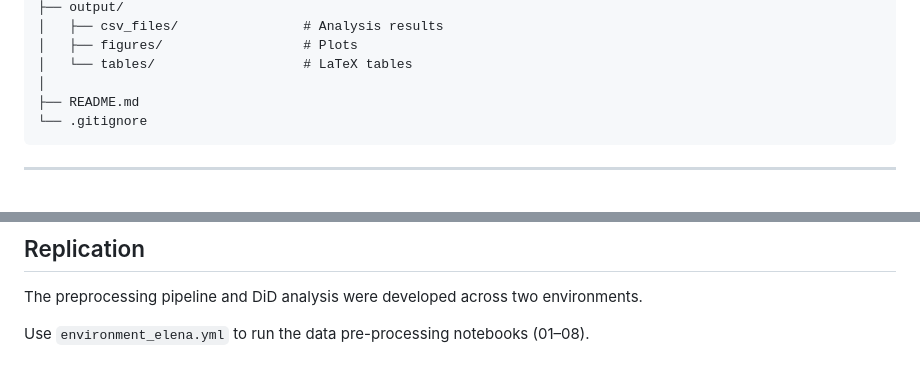
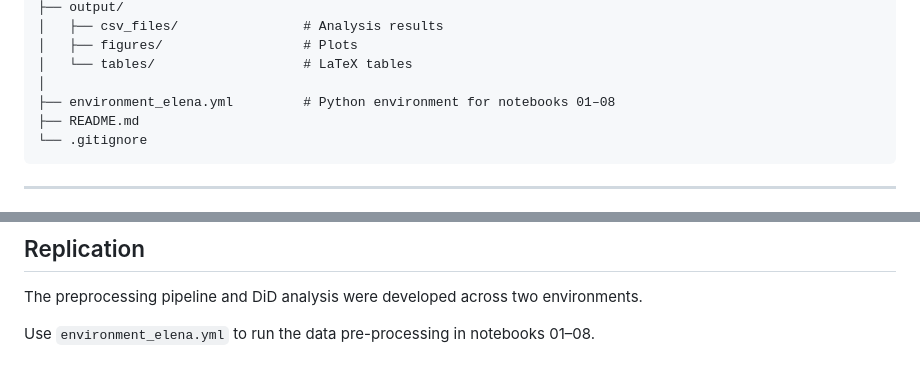
Before and after one commit to Ccerny2/Master-Thesis-2026, a Markdown page: README.md, 2 parts joined by grey strips. Drawn GitHub-style.

Commit message:
Update replication info
Added environment file for Python setup and improved wording in instructions.

````diff
--- a/README.md
+++ b/README.md
@@ -42,6 +42,7 @@ Master-Thesis-2026/
 │   ├── figures/                  # Plots
 │   └── tables/                   # LaTeX tables
 │
+├── environment_elena.yml         # Python environment for notebooks 01–08
 ├── README.md
 └── .gitignore
 ```
@@ -66,4 +67,4 @@ Master-Thesis-2026/
 
 The preprocessing pipeline and DiD analysis were developed across two environments.
 
-Use `environment_elena.yml` to run the data pre-processing notebooks (01–08).
+Use `environment_elena.yml` to run the data pre-processing in notebooks 01–08.
````
